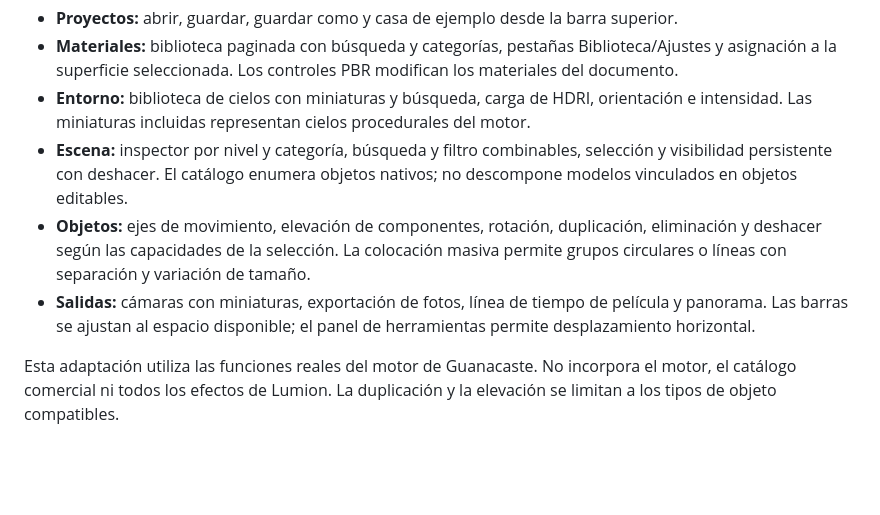
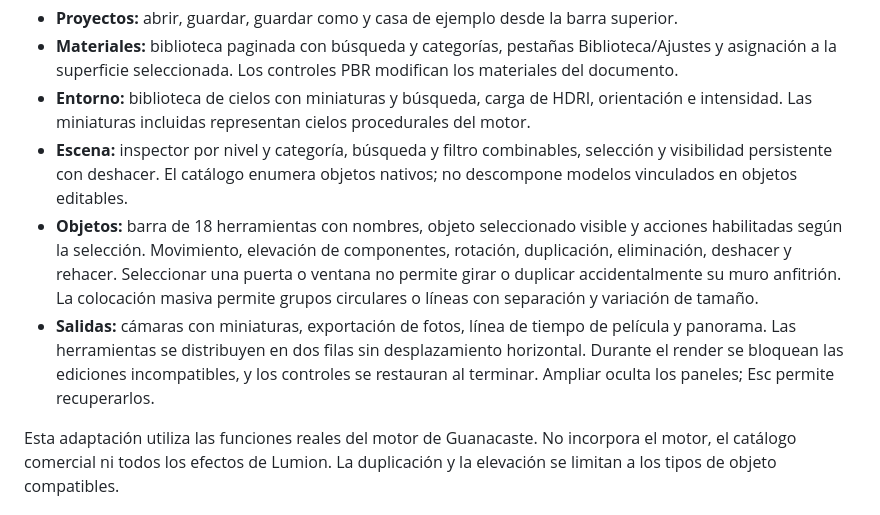
Before and after one commit to yetsin7/guanacaste-render, a Markdown page: README.md, the part around the change. GitHub-like rendering; blank space fills up the shorter version.

```diff
--- a/README.md
+++ b/README.md
@@ -20,8 +20,8 @@ La interfaz sigue la organización de las referencias de Lumion: navegación lat
 - **Materiales:** biblioteca paginada con búsqueda y categorías, pestañas Biblioteca/Ajustes y asignación a la superficie seleccionada. Los controles PBR modifican los materiales del documento.
 - **Entorno:** biblioteca de cielos con miniaturas y búsqueda, carga de HDRI, orientación e intensidad. Las miniaturas incluidas representan cielos procedurales del motor.
 - **Escena:** inspector por nivel y categoría, búsqueda y filtro combinables, selección y visibilidad persistente con deshacer. El catálogo enumera objetos nativos; no descompone modelos vinculados en objetos editables.
-- **Objetos:** ejes de movimiento, elevación de componentes, rotación, duplicación, eliminación y deshacer según las capacidades de la selección. La colocación masiva permite grupos circulares o líneas con separación y variación de tamaño.
-- **Salidas:** cámaras con miniaturas, exportación de fotos, línea de tiempo de película y panorama. Las barras se ajustan al espacio disponible; el panel de herramientas permite desplazamiento horizontal.
+- **Objetos:** barra de 18 herramientas con nombres, objeto seleccionado visible y acciones habilitadas según la selección. Movimiento, elevación de componentes, rotación, duplicación, eliminación, deshacer y rehacer. Seleccionar una puerta o ventana no permite girar o duplicar accidentalmente su muro anfitrión. La colocación masiva permite grupos circulares o líneas con separación y variación de tamaño.
+- **Salidas:** cámaras con miniaturas, exportación de fotos, línea de tiempo de película y panorama. Las herramientas se distribuyen en dos filas sin desplazamiento horizontal. Durante el render se bloquean las ediciones incompatibles, y los controles se restauran al terminar. Ampliar oculta los paneles; Esc permite recuperarlos.
 
 Esta adaptación utiliza las funciones reales del motor de Guanacaste. No incorpora el motor, el catálogo comercial ni todos los efectos de Lumion. La duplicación y la elevación se limitan a los tipos de objeto compatibles.
 
```
Also changed, not shown: docs/interface/README.md (+9 -1 lines), docs/interface/herramientas.png (added), docs/interface/inspector.png, docs/interface/pelicula-compacta.png, 13 other files.
